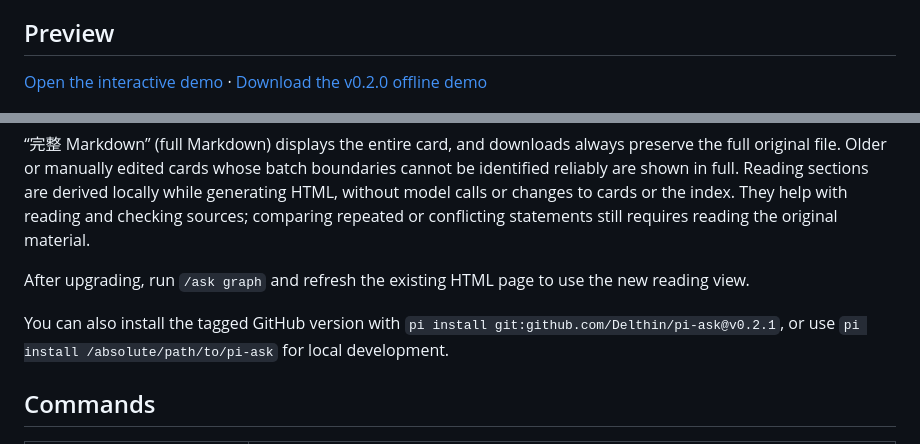
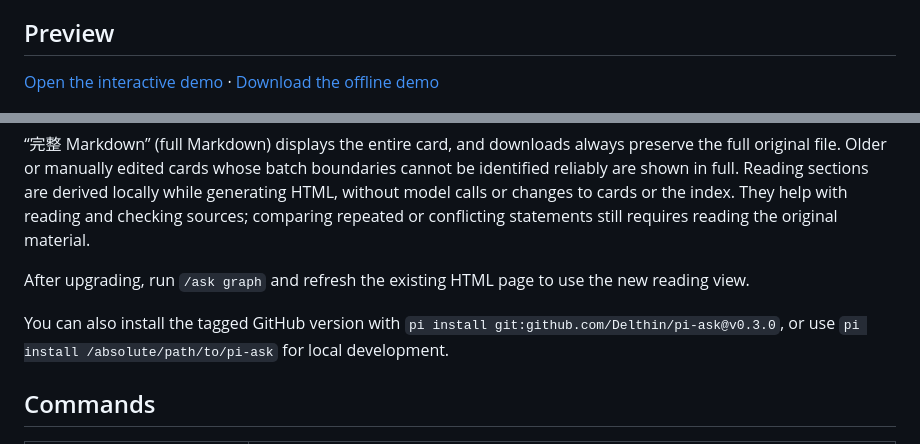
Before and after one commit to Delthin/pi-ask, a Markdown page: README.md, 2 parts joined by grey strips. Rendered like a GitHub page.

```diff
--- a/README.md
+++ b/README.md
@@ -6,7 +6,7 @@ pi-ask turns Pi discussions into local Markdown knowledge cards. Start a discuss
 
 ## Preview
 
-[Open the interactive demo](https://delthin.github.io/pi-ask/) · [Download the v0.2.0 offline demo](https://github.com/Delthin/pi-ask/releases/download/v0.2.0/pi-ask-demo.zip)
+[Open the interactive demo](https://delthin.github.io/pi-ask/) · [Download the offline demo](https://github.com/Delthin/pi-ask/releases/download/v0.3.0/pi-ask-demo.zip)
 
 [![pi-ask: a three-level knowledge tree, semantic connections, and a Markdown card](https://raw.githubusercontent.com/Delthin/pi-ask/main/demo/preview.png)](https://delthin.github.io/pi-ask/)
 
@@ -52,7 +52,7 @@ The reading view keeps explanations in their original append order. Its record n
 
 After upgrading, run `/ask graph` and refresh the existing HTML page to use the new reading view.
 
-You can also install the tagged GitHub version with `pi install git:github.com/Delthin/pi-ask@v0.2.1`, or use `pi install /absolute/path/to/pi-ask` for local development.
+You can also install the tagged GitHub version with `pi install git:github.com/Delthin/pi-ask@v0.3.0`, or use `pi install /absolute/path/to/pi-ask` for local development.
 
 ## Commands
 
```
Also changed, not shown: README.zh-CN.md (+2 -2 lines).
